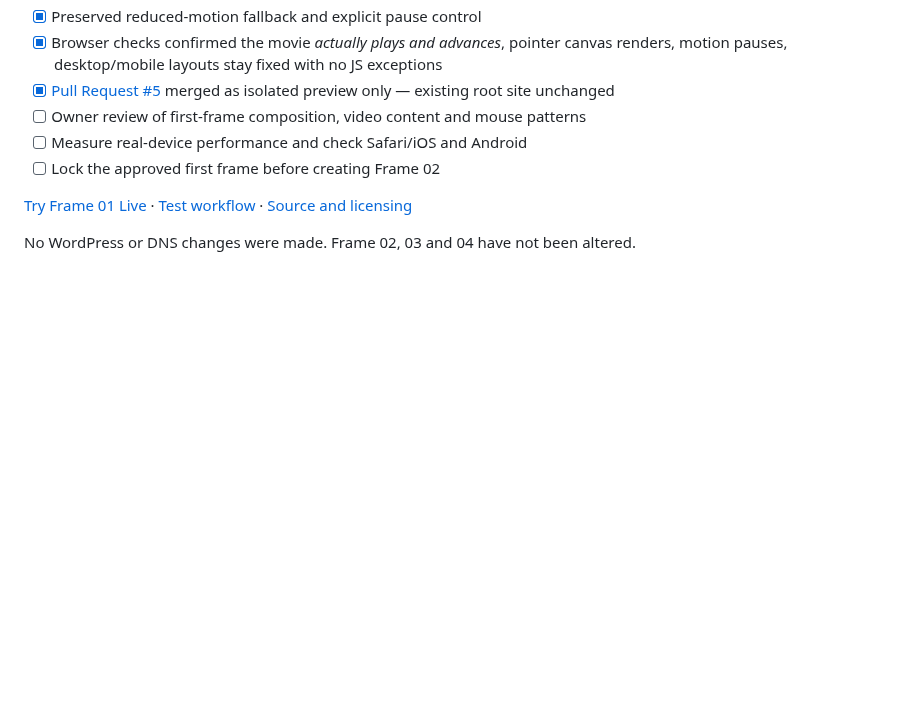
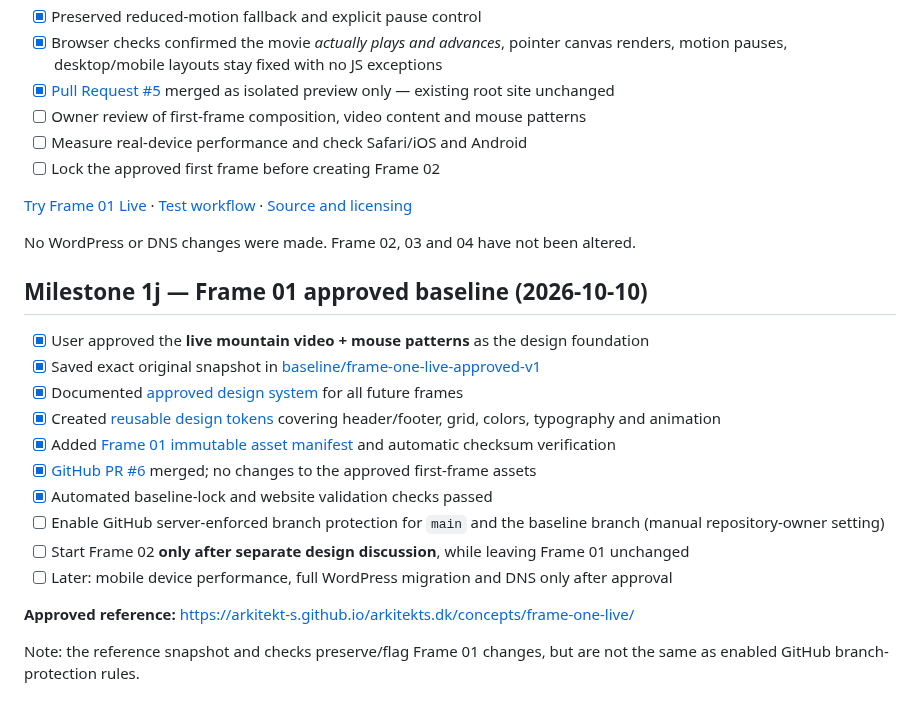
Before and after one commit to Arkitekt-s/arkitekts.dk, a Markdown page: docs/PROGRESS.md, the part around the change. GitHub-like rendering; blank space fills up the shorter version.

Commit message:
docs: mark Frame 01 user-approved and preserve future frame design policy

```diff
--- a/docs/PROGRESS.md
+++ b/docs/PROGRESS.md
@@ -192,3 +192,20 @@ The existing root homepage is unchanged. This preview uses `noindex,nofollow`, D
 [Try Frame 01 Live](https://arkitekt-s.github.io/arkitekts.dk/concepts/frame-one-live/) · [Test workflow](https://github.com/Arkitekt-s/arkitekts.dk/actions/workflows/frame-one-live.yml) · [Source and licensing](FRAME-ONE-LIVE-REVIEW.md)
 
 No WordPress or DNS changes were made. Frame 02, 03 and 04 have not been altered.
+
+## Milestone 1j — Frame 01 approved baseline (2026-10-10)
+
+- [x] User approved the **live mountain video + mouse patterns** as the design foundation
+- [x] Saved exact original snapshot in [baseline/frame-one-live-approved-v1](https://github.com/Arkitekt-s/arkitekts.dk/tree/baseline/frame-one-live-approved-v1)
+- [x] Documented [approved design system](../design-system/README.md) for all future frames
+- [x] Created [reusable design tokens](../design-system/tokens.json) covering header/footer, grid, colors, typography and animation
+- [x] Added [Frame 01 immutable asset manifest](../design-system/frame-one-approved-v1.json) and automatic checksum verification
+- [x] [GitHub PR #6](https://github.com/Arkitekt-s/arkitekts.dk/pull/6) merged; no changes to the approved first-frame assets
+- [x] Automated baseline-lock and website validation checks passed
+- [ ] Enable GitHub server-enforced branch protection for `main` and the baseline branch (manual repository-owner setting)
+- [ ] Start Frame 02 **only after separate design discussion**, while leaving Frame 01 unchanged
+- [ ] Later: mobile device performance, full WordPress migration and DNS only after approval
+
+**Approved reference:** https://arkitekt-s.github.io/arkitekts.dk/concepts/frame-one-live/
+
+Note: the reference snapshot and checks preserve/flag Frame 01 changes, but are not the same as enabled GitHub branch-protection rules.
```
